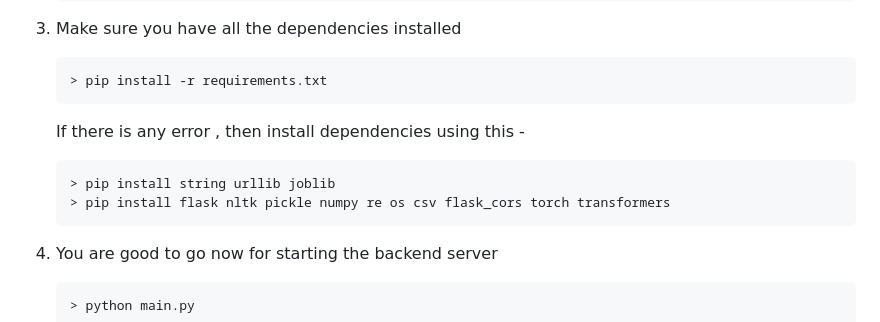
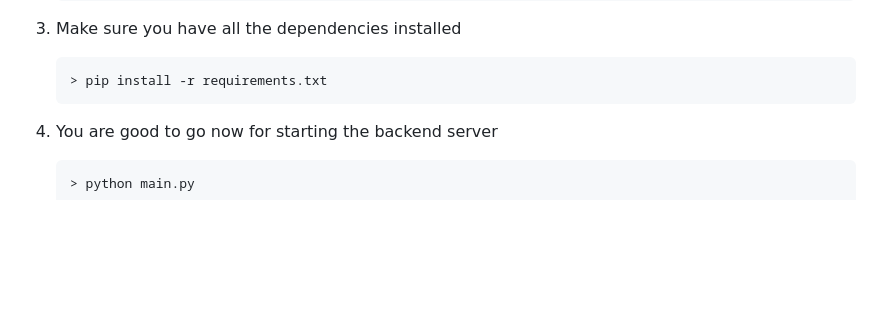
Before and after one commit to VectorNd/FakeNewsDetection, a Markdown page: README.md, the part around the change. Drawn GitHub-style; blank space fills up the shorter version.

````diff
--- a/README.md
+++ b/README.md
@@ -41,11 +41,6 @@ Here are some key features of the Website :
 5. Make sure you have all the dependencies installed
    ```
    > pip install -r requirements.txt
-   ```
-   If there is any error , then install dependencies using this -
-   ```
-   > pip install string urllib joblib
-   > pip install flask nltk pickle numpy re os csv flask_cors torch transformers
    ```
 
 7. You are good to go now for starting the backend server
````
